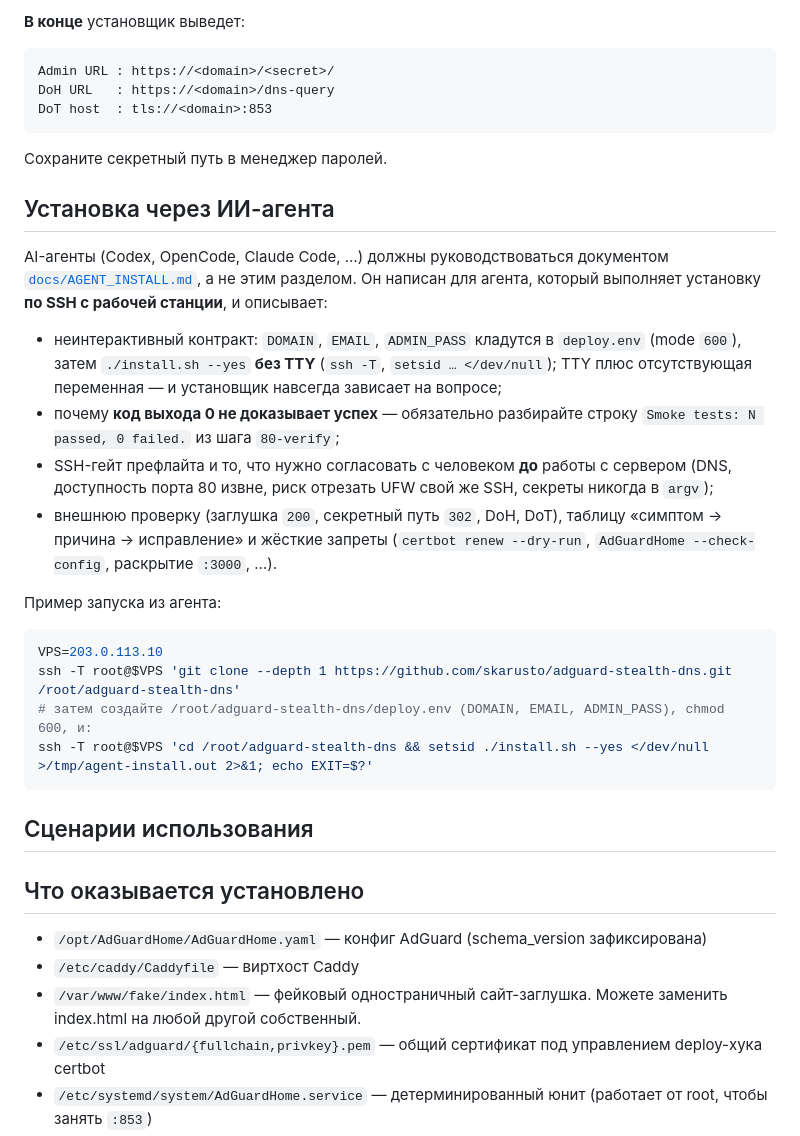
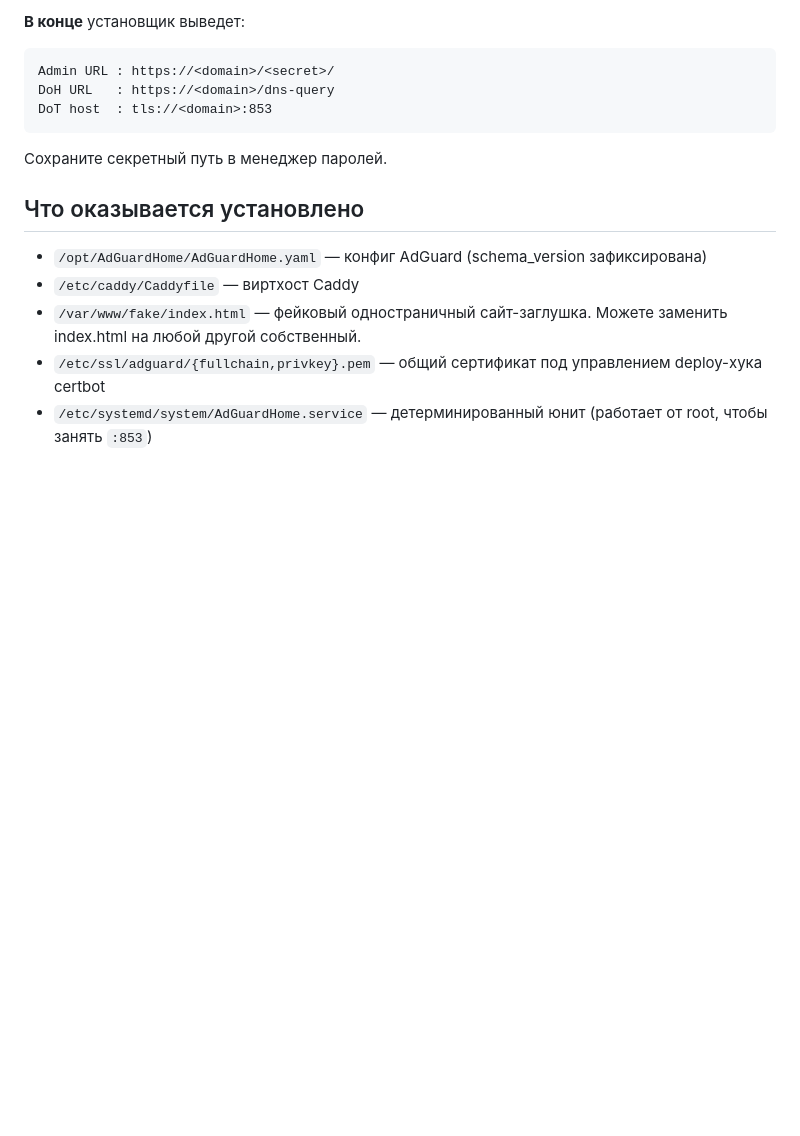
Before and after one commit to skarusto/adguard-stealth-dns, a Markdown page: README.md, the part around the change. Drawn GitHub-style; blank space fills up the shorter version.

````diff
--- a/README.md
+++ b/README.md
@@ -72,34 +72,6 @@ DoT host  : tls://<domain>:853
 
 Сохраните секретный путь в менеджер паролей.
 
-## Установка через ИИ-агента
-
-AI-агенты (Codex, OpenCode, Claude Code, …) должны руководствоваться документом
-[`docs/AGENT_INSTALL.md`](docs/AGENT_INSTALL.md), а не этим разделом. Он написан для агента,
-который выполняет установку **по SSH с рабочей станции**, и описывает:
-
-- неинтерактивный контракт: `DOMAIN`, `EMAIL`, `ADMIN_PASS` кладутся в `deploy.env`
-  (mode `600`), затем `./install.sh --yes` **без TTY** (`ssh -T`, `setsid … </dev/null`);
-  TTY плюс отсутствующая переменная — и установщик навсегда зависает на вопросе;
-- почему **код выхода 0 не доказывает успех** — обязательно разбирайте строку
-  `Smoke tests: N passed, 0 failed.` из шага `80-verify`;
-- SSH-гейт префлайта и то, что нужно согласовать с человеком **до** работы с сервером
-  (DNS, доступность порта 80 извне, риск отрезать UFW свой же SSH, секреты никогда в `argv`);
-- внешнюю проверку (заглушка `200`, секретный путь `302`, DoH, DoT), таблицу
-  «симптом → причина → исправление» и жёсткие запреты (`certbot renew --dry-run`,
-  `AdGuardHome --check-config`, раскрытие `:3000`, …).
-
-Пример запуска из агента:
-
-```bash
-VPS=203.0.113.10
-ssh -T root@$VPS 'git clone --depth 1 https://github.com/skarusto/adguard-stealth-dns.git /root/adguard-stealth-dns'
-# затем создайте /root/adguard-stealth-dns/deploy.env (DOMAIN, EMAIL, ADMIN_PASS), chmod 600, и:
-ssh -T root@$VPS 'cd /root/adguard-stealth-dns && setsid ./install.sh --yes </dev/null >/tmp/agent-install.out 2>&1; echo EXIT=$?'
-```
-
-## Сценарии использования
-
 ## Что оказывается установлено
 
 - `/opt/AdGuardHome/AdGuardHome.yaml` — конфиг AdGuard (schema_version зафиксирована)
````
